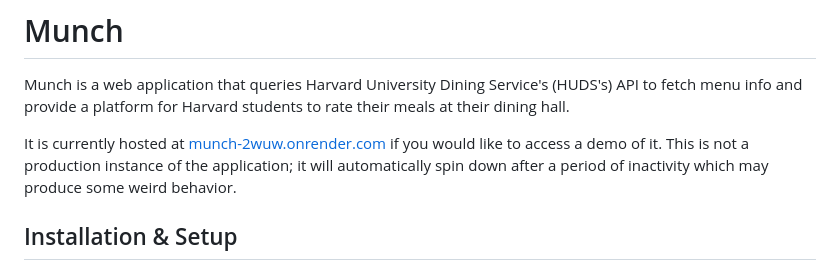
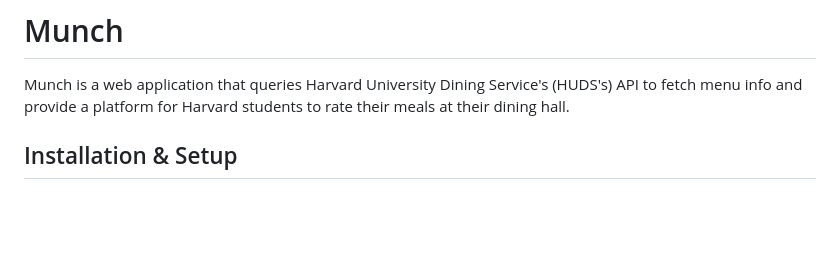
Before and after one commit to NewoIsTaken/munch, a Markdown page: README.md, the part around the change. Rendered like a GitHub page; blank space fills up the shorter version.

Commit message:
Update README to remove demo hosting details
Removed demo hosting information from README.

```diff
--- a/README.md
+++ b/README.md
@@ -1,8 +1,6 @@
 # Munch
 
 Munch is a web application that queries Harvard University Dining Service's (HUDS's) API to fetch menu info and provide a platform for Harvard students to rate their meals at their dining hall.
-
-It is currently hosted at [munch-2wuw.onrender.com](https://munch-2wuw.onrender.com) if you would like to access a demo of it. This is not a production instance of the application; it will automatically spin down after a period of inactivity which may produce some weird behavior.
 
 ## Installation & Setup
 
```
